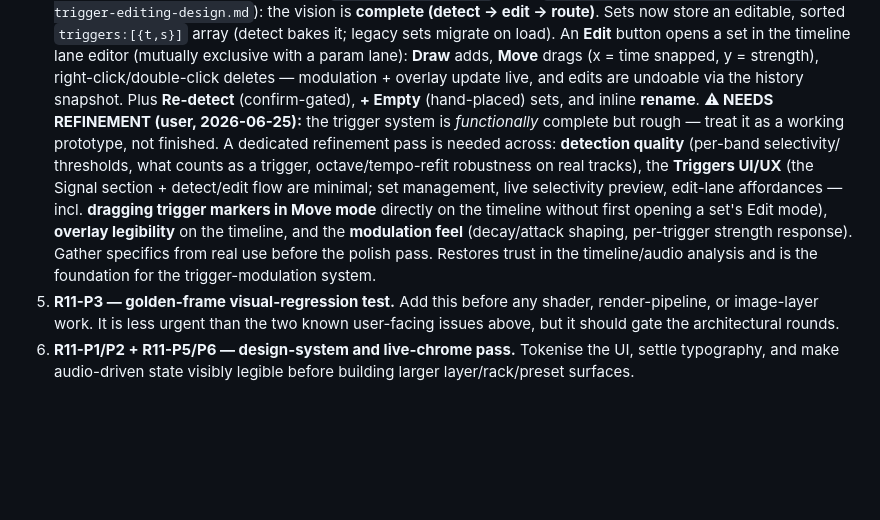
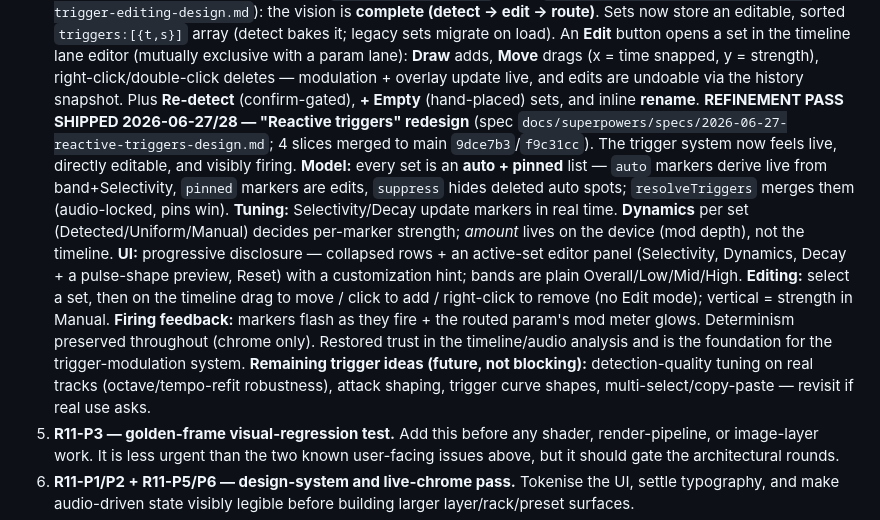
Before and after one commit to MatthewGuile/still-reactive, a Markdown page: docs/ROADMAP.md, the part around the change. GitHub-like rendering; blank space fills up the shorter version.

Commit message:
docs: mark the reactive-triggers refinement pass complete (Slices 1-4)
Co-Authored-By: Claude Opus 4.8 <noreply@anthropic.com>

```diff
--- a/docs/ROADMAP.md
+++ b/docs/ROADMAP.md
@@ -178,17 +178,25 @@ round numbers below are historical labels, not priority.
    strength), right-click/double-click deletes — modulation + overlay update
    live, and edits are undoable via the history snapshot. Plus **Re-detect**
    (confirm-gated), **+ Empty** (hand-placed) sets, and inline **rename**.
-   **⚠ NEEDS REFINEMENT (user, 2026-06-25):** the trigger system is *functionally*
-   complete but rough — treat it as a working prototype, not finished. A dedicated
-   refinement pass is needed across: **detection quality** (per-band selectivity/
-   thresholds, what counts as a trigger, octave/tempo-refit robustness on real
-   tracks), the **Triggers UI/UX** (the Signal section + detect/edit flow are
-   minimal; set management, live selectivity preview, edit-lane affordances —
-   incl. **dragging trigger markers in Move mode** directly on the timeline
-   without first opening a set's Edit mode), **overlay legibility** on the
-   timeline, and the **modulation feel** (decay/attack shaping, per-trigger
-   strength response). Gather specifics from real use before the polish pass. Restores trust in the timeline/audio analysis and is
-   the foundation for the trigger-modulation system.
+   **REFINEMENT PASS SHIPPED 2026-06-27/28 — "Reactive triggers" redesign**
+   (spec `docs/superpowers/specs/2026-06-27-reactive-triggers-design.md`; 4 slices
+   merged to main `9dce7b3`/`f9c31cc`). The trigger system now feels live, directly
+   editable, and visibly firing. **Model:** every set is an **auto + pinned** list
+   — `auto` markers derive live from band+Selectivity, `pinned` markers are edits,
+   `suppress` hides deleted auto spots; `resolveTriggers` merges them (audio-locked,
+   pins win). **Tuning:** Selectivity/Decay update markers in real time.
+   **Dynamics** per set (Detected/Uniform/Manual) decides per-marker strength;
+   *amount* lives on the device (mod depth), not the timeline. **UI:** progressive
+   disclosure — collapsed rows + an active-set editor panel (Selectivity, Dynamics,
+   Decay + a pulse-shape preview, Reset) with a customization hint; bands are plain
+   Overall/Low/Mid/High. **Editing:** select a set, then on the timeline drag to
+   move / click to add / right-click to remove (no Edit mode); vertical = strength
+   in Manual. **Firing feedback:** markers flash as they fire + the routed param's
+   mod meter glows. Determinism preserved throughout (chrome only). Restored trust
+   in the timeline/audio analysis and is the foundation for the trigger-modulation
+   system. **Remaining trigger ideas (future, not blocking):** detection-quality
+   tuning on real tracks (octave/tempo-refit robustness), attack shaping, trigger
+   curve shapes, multi-select/copy-paste — revisit if real use asks.
 5. **R11-P3 — golden-frame visual-regression test.** Add this before any shader,
    render-pipeline, or image-layer work. It is less urgent than the two known
    user-facing issues above, but it should gate the architectural rounds.
```
